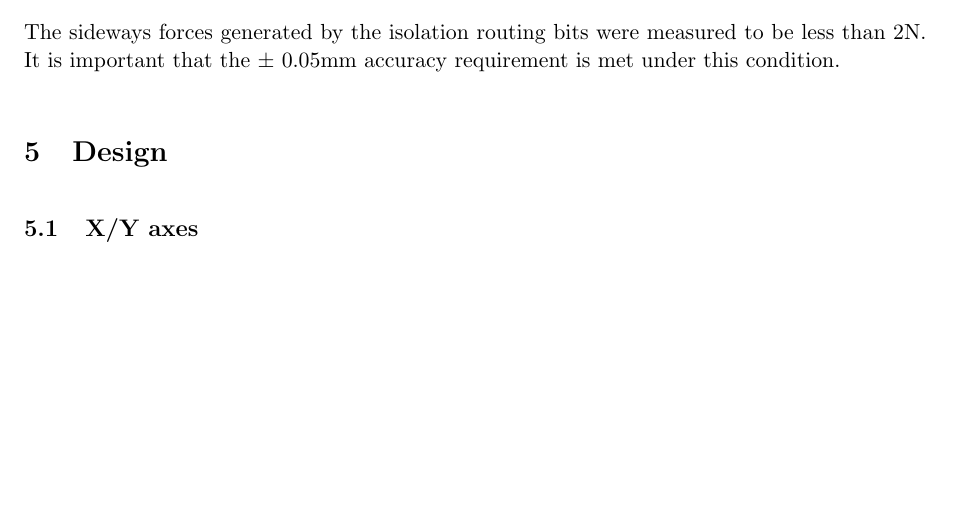
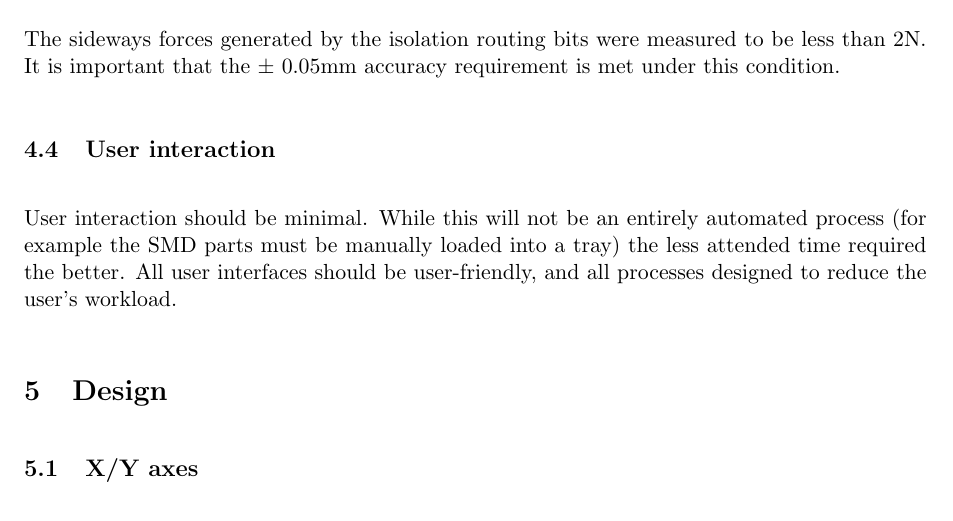
Before and after one commit to JamesGlanville/solderingmachine, a LaTeX document (report/report.tex): part of page 9 of 47 before the commit and part of page 9 of 48 after it, cut so that both start at the same text, the shorter picture padded with empty space. Compiled offline with pdfLaTeX.

Commit message:
added user interaction section

```diff
--- a/report/report.tex
+++ b/report/report.tex
@@ -279,6 +279,13 @@ The PCBs needed for the IDP fit within the 100x100mm area.
 \subsection{Rigidity}
 The sideways forces generated by the isolation routing bits were measured to be less than 2N. It is important that the $\pm$ 0.05mm
 accuracy requirement is met under this condition.
+
+\subsection{User interaction}
+User interaction should be minimal. While this will not be an entirely
+automated process (for example the SMD parts must be manually loaded
+into a tray) the less attended time required the better. All user
+interfaces should be user-friendly, and all processes designed to reduce
+the user's workload.
 
 \section{Design}
 
```
Also changed, not shown: report/handbook.pdf, report/technicalabstract.pdf.
